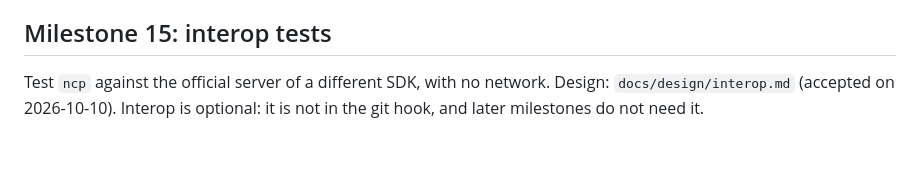
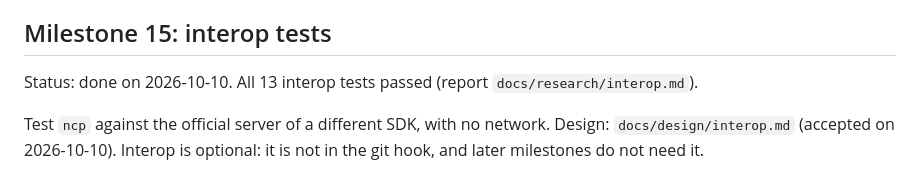
Before and after one commit to darcien/ncp, a Markdown page: docs/plan.md, the part around the change. Rendered like a GitHub page; blank space fills up the shorter version.

```diff
--- a/docs/plan.md
+++ b/docs/plan.md
@@ -340,6 +340,9 @@ interop tests before the distribution.
 
 ## Milestone 15: interop tests
 
+Status: done on 2026-10-10. All 13 interop tests passed (report
+`docs/research/interop.md`).
+
 Test `ncp` against the official server of a different SDK, with no
 network. Design: `docs/design/interop.md` (accepted on 2026-10-10). Interop
 is optional: it is not in the git hook, and later milestones do not need
```
Also changed, not shown: docs/research/interop.md (added, +103 -0 lines).
